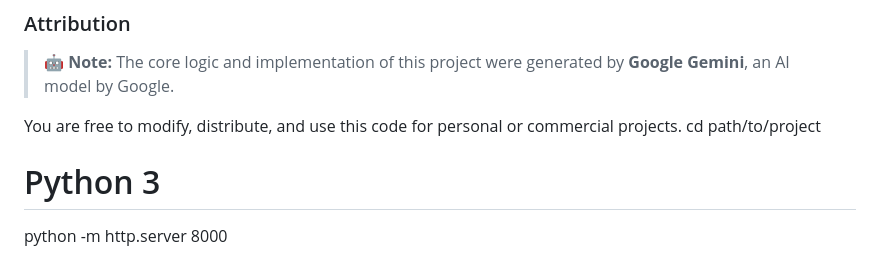
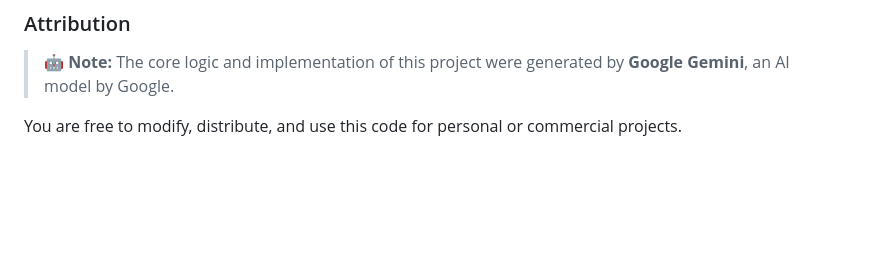
Before and after one commit to greektin/Control-Particle-Gemini-3, a Markdown page: README.md, the part around one of its changes. Rendered like a GitHub page; blank space fills up the shorter version.

```diff
--- a/README.md
+++ b/README.md
@@ -144,7 +144,3 @@ Distributed under the **MIT License**. See `LICENSE` for more information.
 
 
 You are free to modify, distribute, and use this code for personal or commercial projects.
-cd path/to/project
-
-# Python 3
-python -m http.server 8000
```
Also changed, not shown: other parts of README.md (+4 -4 lines).
